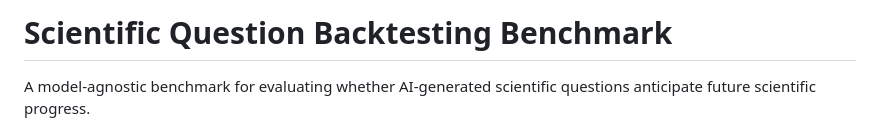
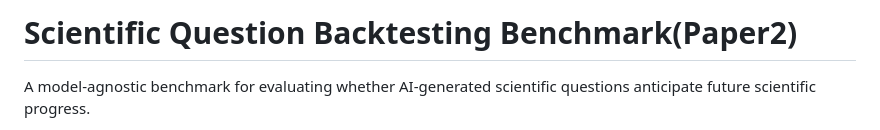
Before and after one commit to nonameisready/scientific-question-discovery-benchmark, a Markdown page: README.md, the part around the change. Drawn GitHub-style.

Commit message:
Update README title to include 'Paper2'

```diff
--- a/README.md
+++ b/README.md
@@ -1,4 +1,4 @@
-# Scientific Question Backtesting Benchmark
+# Scientific Question Backtesting Benchmark(Paper2)
 
 A model-agnostic benchmark for evaluating whether AI-generated
 scientific questions anticipate future scientific progress.
```
